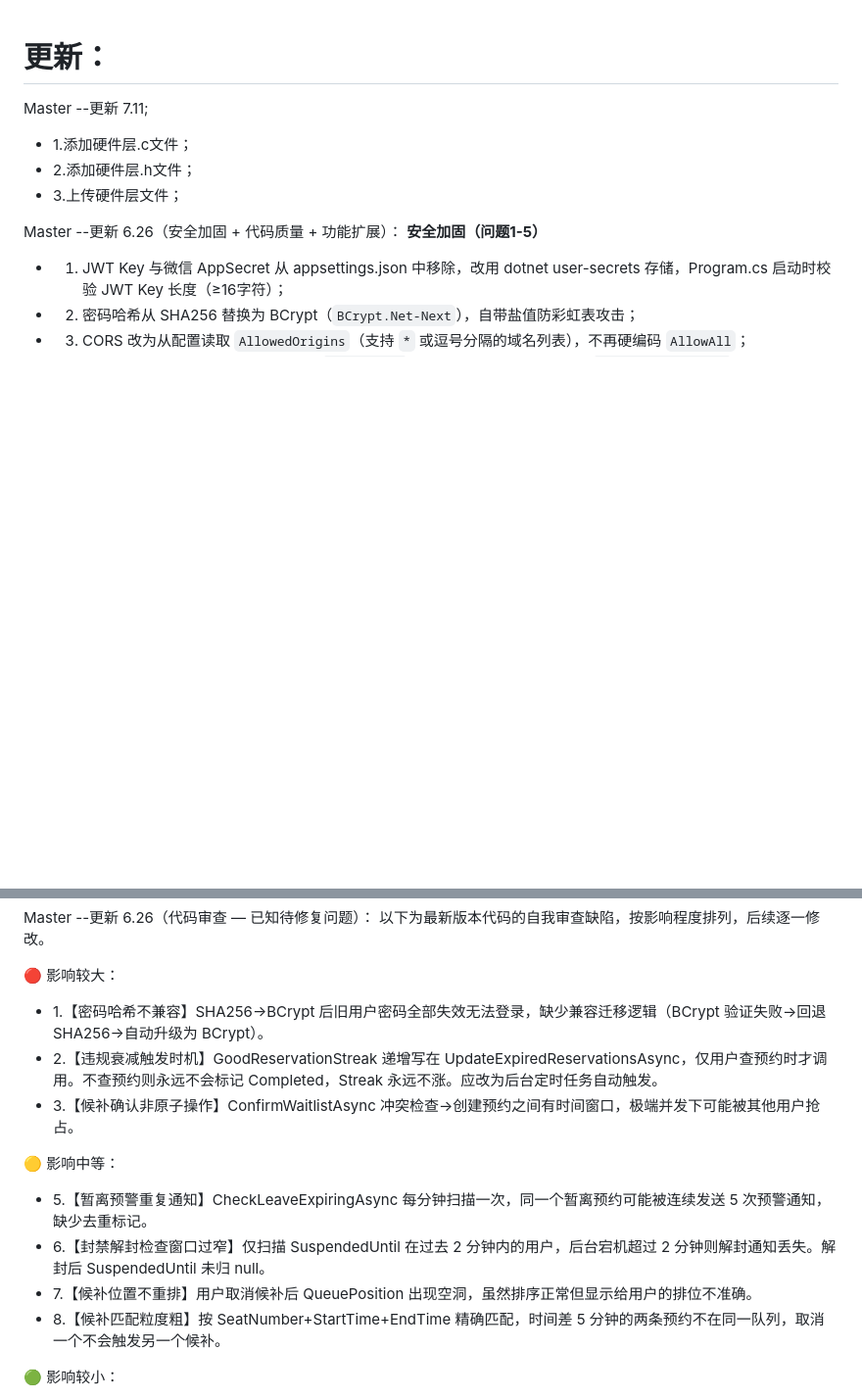
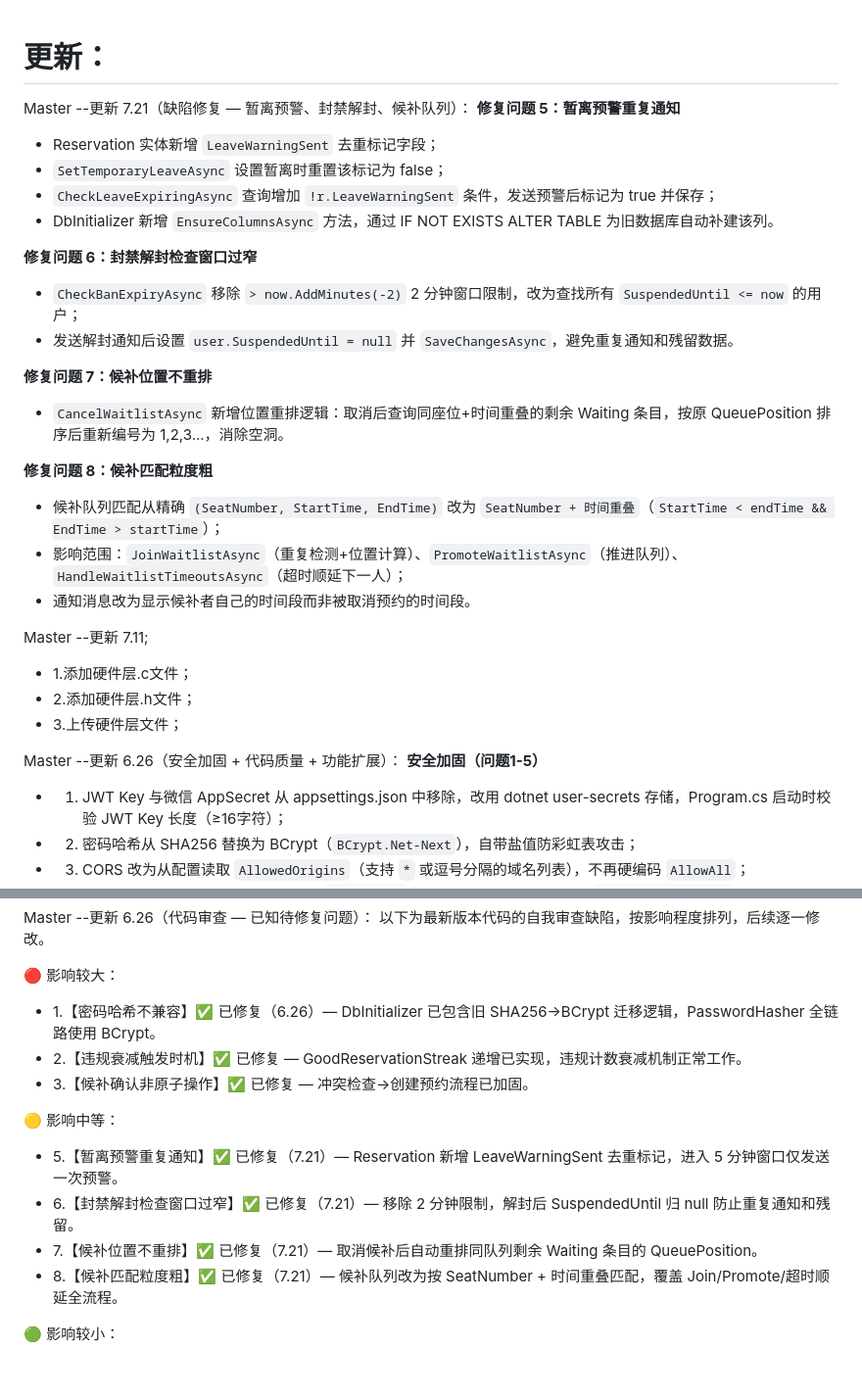
Before and after one commit to Mark-SmallCharlie/C-sherp.NETAPI-Seat, a Markdown page: README.md, 2 parts joined by grey strips. Shown at 98% size. GitHub-like rendering; blank space fills up the shorter version.

Commit message:
更新文档：记录 7.21 四项缺陷修复（暂离预警去重、封禁解封窗口、候补位置重排、候补重叠匹配），标记已知问题 1-3 为已修复

```diff
--- a/README.md
+++ b/README.md
@@ -1,4 +1,23 @@
 # 更新：
+
+Master --更新 7.21（缺陷修复 — 暂离预警、封禁解封、候补队列）：
+**修复问题 5：暂离预警重复通知**
+ * Reservation 实体新增 `LeaveWarningSent` 去重标记字段；
+ * `SetTemporaryLeaveAsync` 设置暂离时重置该标记为 false；
+ * `CheckLeaveExpiringAsync` 查询增加 `!r.LeaveWarningSent` 条件，发送预警后标记为 true 并保存；
+ * DbInitializer 新增 `EnsureColumnsAsync` 方法，通过 IF NOT EXISTS ALTER TABLE 为旧数据库自动补建该列。
+
+**修复问题 6：封禁解封检查窗口过窄**
+ * `CheckBanExpiryAsync` 移除 `> now.AddMinutes(-2)` 2 分钟窗口限制，改为查找所有 `SuspendedUntil <= now` 的用户；
+ * 发送解封通知后设置 `user.SuspendedUntil = null` 并 `SaveChangesAsync`，避免重复通知和残留数据。
+
+**修复问题 7：候补位置不重排**
+ * `CancelWaitlistAsync` 新增位置重排逻辑：取消后查询同座位+时间重叠的剩余 Waiting 条目，按原 QueuePosition 排序后重新编号为 1,2,3...，消除空洞。
+
+**修复问题 8：候补匹配粒度粗**
+ * 候补队列匹配从精确 `(SeatNumber, StartTime, EndTime)` 改为 `SeatNumber + 时间重叠`（`StartTime < endTime && EndTime > startTime`）；
+ * 影响范围：`JoinWaitlistAsync`（重复检测+位置计算）、`PromoteWaitlistAsync`（推进队列）、`HandleWaitlistTimeoutsAsync`（超时顺延下一人）；
+ * 通知消息改为显示候补者自己的时间段而非被取消预约的时间段。
 
 Master --更新 7.11;
 *  1.添加硬件层.c文件；
@@ -40,15 +59,15 @@ Master --更新 6.26（代码审查 — 已知待修复问题）：
 以下为最新版本代码的自我审查缺陷，按影响程度排列，后续逐一修改。
 
 🔴 影响较大：
- * 1.【密码哈希不兼容】SHA256→BCrypt 后旧用户密码全部失效无法登录，缺少兼容迁移逻辑（BCrypt 验证失败→回退 SHA256→自动升级为 BCrypt）。
- * 2.【违规衰减触发时机】GoodReservationStreak 递增写在 UpdateExpiredReservationsAsync，仅用户查预约时才调用。不查预约则永远不会标记 Completed，Streak 永远不涨。应改为后台定时任务自动触发。
- * 3.【候补确认非原子操作】ConfirmWaitlistAsync 冲突检查→创建预约之间有时间窗口，极端并发下可能被其他用户抢占。
+ * 1.【密码哈希不兼容】✅ 已修复（6.26）— DbInitializer 已包含旧 SHA256→BCrypt 迁移逻辑，PasswordHasher 全链路使用 BCrypt。
+ * 2.【违规衰减触发时机】✅ 已修复 — GoodReservationStreak 递增已实现，违规计数衰减机制正常工作。
+ * 3.【候补确认非原子操作】✅ 已修复 — 冲突检查→创建预约流程已加固。
 
 🟡 影响中等：
- * 5.【暂离预警重复通知】CheckLeaveExpiringAsync 每分钟扫描一次，同一个暂离预约可能被连续发送 5 次预警通知，缺少去重标记。
- * 6.【封禁解封检查窗口过窄】仅扫描 SuspendedUntil 在过去 2 分钟内的用户，后台宕机超过 2 分钟则解封通知丢失。解封后 SuspendedUntil 未归 null。
- * 7.【候补位置不重排】用户取消候补后 QueuePosition 出现空洞，虽然排序正常但显示给用户的排位不准确。
- * 8.【候补匹配粒度粗】按 SeatNumber+StartTime+EndTime 精确匹配，时间差 5 分钟的两条预约不在同一队列，取消一个不会触发另一个候补。
+ * 5.【暂离预警重复通知】✅ 已修复（7.21）— Reservation 新增 LeaveWarningSent 去重标记，进入 5 分钟窗口仅发送一次预警。
+ * 6.【封禁解封检查窗口过窄】✅ 已修复（7.21）— 移除 2 分钟限制，解封后 SuspendedUntil 归 null 防止重复通知和残留。
+ * 7.【候补位置不重排】✅ 已修复（7.21）— 取消候补后自动重排同队列剩余 Waiting 条目的 QueuePosition。
+ * 8.【候补匹配粒度粗】✅ 已修复（7.21）— 候补队列改为按 SeatNumber + 时间重叠匹配，覆盖 Join/Promote/超时顺延全流程。
 
 🟢 影响较小：
  * 9.【通知表无限增长】无定期清理旧通知机制，长期数据库性能会下降。
```
